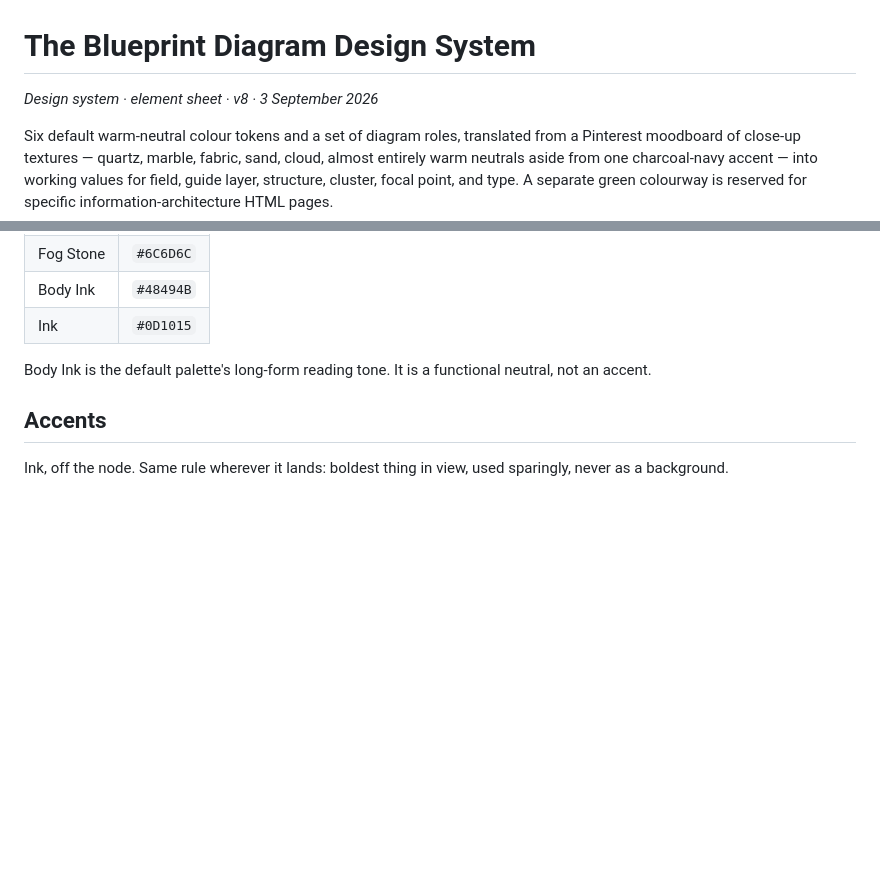
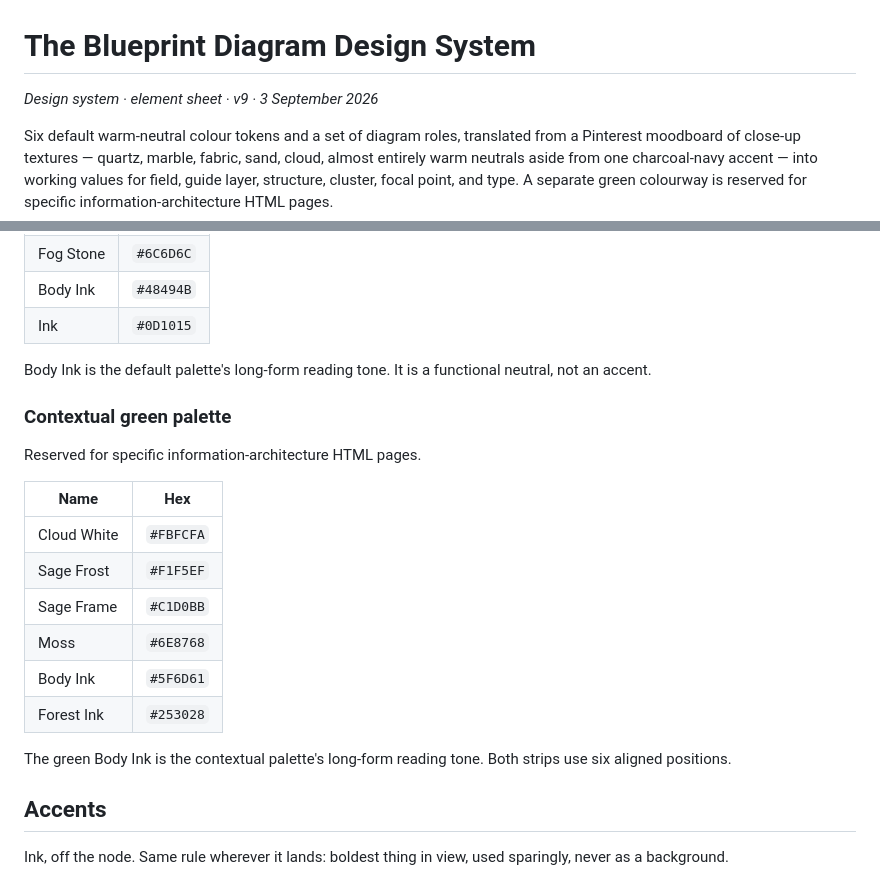
Before and after one commit to arlandex/design-system, a Markdown page: README.md, 2 parts joined by grey strips. Drawn GitHub-style; blank space fills up the shorter version.

Commit message:
Document aligned green palette

```diff
--- a/README.md
+++ b/README.md
@@ -1,6 +1,6 @@
 # The Blueprint Diagram Design System
 
-*Design system · element sheet · v8 · 3 September 2026*
+*Design system · element sheet · v9 · 3 September 2026*
 
 Six default warm-neutral colour tokens and a set of diagram roles, translated from a Pinterest moodboard of close-up textures — quartz, marble, fabric, sand, cloud, almost entirely warm neutrals aside from one charcoal-navy accent — into working values for field, guide layer, structure, cluster, focal point, and type. A separate green colourway is reserved for specific information-architecture HTML pages.
 
@@ -22,6 +22,21 @@ This repo is the reusable, code-side version of the system: a static reference s
 | Ink | `#0D1015` |
 
 Body Ink is the default palette's long-form reading tone. It is a functional neutral, not an accent.
+
+### Contextual green palette
+
+Reserved for specific information-architecture HTML pages.
+
+| Name | Hex |
+|---|---|
+| Cloud White | `#FBFCFA` |
+| Sage Frost | `#F1F5EF` |
+| Sage Frame | `#C1D0BB` |
+| Moss | `#6E8768` |
+| Body Ink | `#5F6D61` |
+| Forest Ink | `#253028` |
+
+The green Body Ink is the contextual palette's long-form reading tone. Both strips use six aligned positions.
 
 ## Accents
 
```
